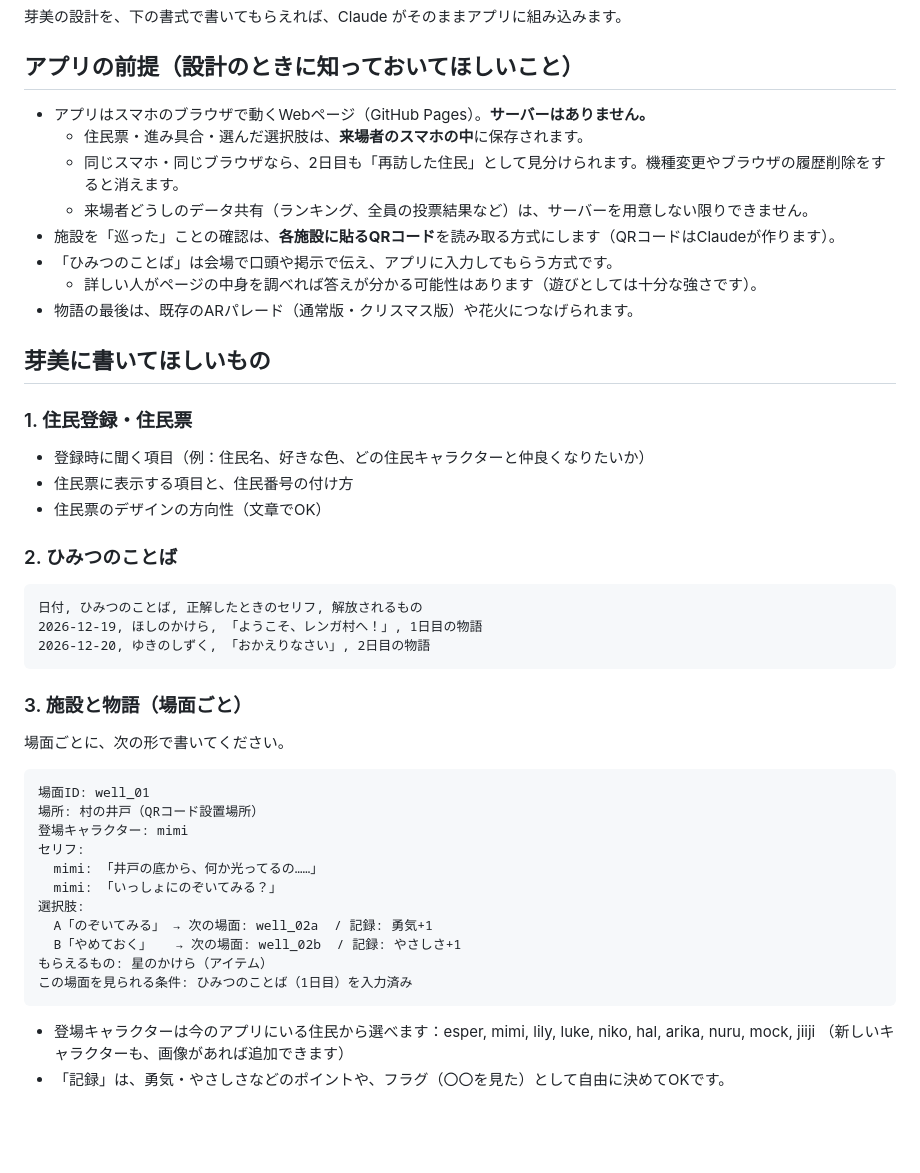
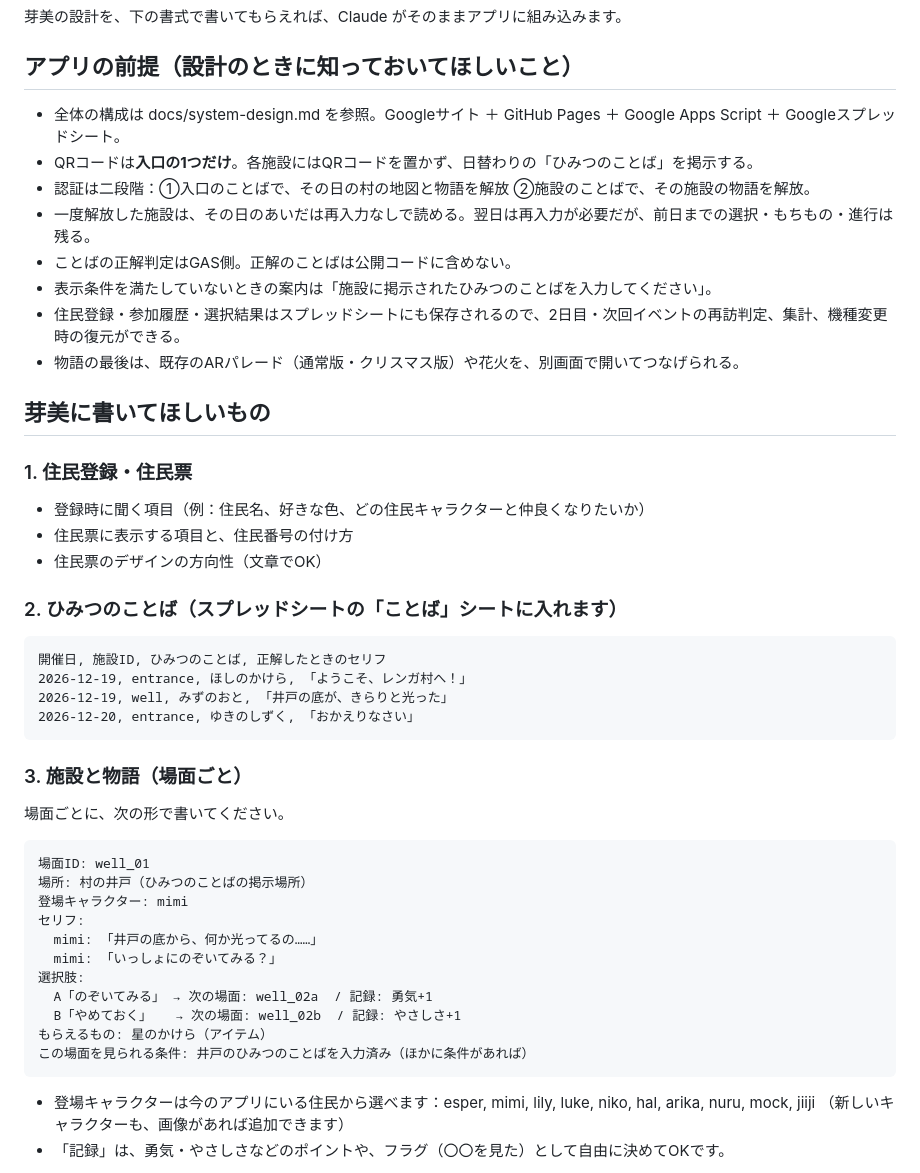
Before and after one commit to SatoshiKishimoto/innocentworld, a Markdown page: docs/story-spec.md, the part around the change. Rendered like a GitHub page; blank space fills up the shorter version.

Commit message:
物語システムの設計案（Googleサイト＋GAS＋スプレッドシート）を追加し、受け渡し書式を仕様変更に合わせて更新
Co-Authored-By: Claude Opus 5.5 <noreply@anthropic.com>
Claude-Session: https://claude.ai/code/session_01C1tSFb1QfFwxng9i8p5Jmg

````diff
--- a/docs/story-spec.md
+++ b/docs/story-spec.md
@@ -7,14 +7,14 @@
 
 ## アプリの前提（設計のときに知っておいてほしいこと）
 
-- アプリはスマホのブラウザで動くWebページ（GitHub Pages）。**サーバーはありません。**
-  - 住民票・進み具合・選んだ選択肢は、**来場者のスマホの中**に保存されます。
-  - 同じスマホ・同じブラウザなら、2日目も「再訪した住民」として見分けられます。機種変更やブラウザの履歴削除をすると消えます。
-  - 来場者どうしのデータ共有（ランキング、全員の投票結果など）は、サーバーを用意しない限りできません。
-- 施設を「巡った」ことの確認は、**各施設に貼るQRコード**を読み取る方式にします（QRコードはClaudeが作ります）。
-- 「ひみつのことば」は会場で口頭や掲示で伝え、アプリに入力してもらう方式です。
-  - 詳しい人がページの中身を調べれば答えが分かる可能性はあります（遊びとしては十分な強さです）。
-- 物語の最後は、既存のARパレード（通常版・クリスマス版）や花火につなげられます。
+- 全体の構成は docs/system-design.md を参照。Googleサイト ＋ GitHub Pages ＋ Google Apps Script ＋ Googleスプレッドシート。
+- QRコードは**入口の1つだけ**。各施設にはQRコードを置かず、日替わりの「ひみつのことば」を掲示する。
+- 認証は二段階：①入口のことばで、その日の村の地図と物語を解放 ②施設のことばで、その施設の物語を解放。
+- 一度解放した施設は、その日のあいだは再入力なしで読める。翌日は再入力が必要だが、前日までの選択・もちもの・進行は残る。
+- ことばの正解判定はGAS側。正解のことばは公開コードに含めない。
+- 表示条件を満たしていないときの案内は「施設に掲示されたひみつのことばを入力してください」。
+- 住民登録・参加履歴・選択結果はスプレッドシートにも保存されるので、2日目・次回イベントの再訪判定、集計、機種変更時の復元ができる。
+- 物語の最後は、既存のARパレード（通常版・クリスマス版）や花火を、別画面で開いてつなげられる。
 
 ## 芽美に書いてほしいもの
 
@@ -24,12 +24,13 @@
 - 住民票に表示する項目と、住民番号の付け方
 - 住民票のデザインの方向性（文章でOK）
 
-### 2. ひみつのことば
+### 2. ひみつのことば（スプレッドシートの「ことば」シートに入れます）
 
 ```
-日付, ひみつのことば, 正解したときのセリフ, 解放されるもの
-2026-12-19, ほしのかけら, 「ようこそ、レンガ村へ！」, 1日目の物語
-2026-12-20, ゆきのしずく, 「おかえりなさい」, 2日目の物語
+開催日, 施設ID, ひみつのことば, 正解したときのセリフ
+2026-12-19, entrance, ほしのかけら, 「ようこそ、レンガ村へ！」
+2026-12-19, well, みずのおと, 「井戸の底が、きらりと光った」
+2026-12-20, entrance, ゆきのしずく, 「おかえりなさい」
 ```
 
 ### 3. 施設と物語（場面ごと）
@@ -38,7 +39,7 @@
 
 ```
 場面ID: well_01
-場所: 村の井戸（QRコード設置場所）
+場所: 村の井戸（ひみつのことばの掲示場所）
 登場キャラクター: mimi
 セリフ:
   mimi: 「井戸の底から、何か光ってるの……」
@@ -47,7 +48,7 @@
   A「のぞいてみる」 → 次の場面: well_02a  / 記録: 勇気+1
   B「やめておく」   → 次の場面: well_02b  / 記録: やさしさ+1
 もらえるもの: 星のかけら（アイテム）
-この場面を見られる条件: ひみつのことば（1日目）を入力済み
+この場面を見られる条件: 井戸のひみつのことばを入力済み（ほかに条件があれば）
 ```
 
 - 登場キャラクターは今のアプリにいる住民から選べます：esper, mimi, lily, luke, niko, hal, arika, nuru, mock, jiiji
````
Also changed, not shown: docs/system-design.md (added, +157 -0 lines).
